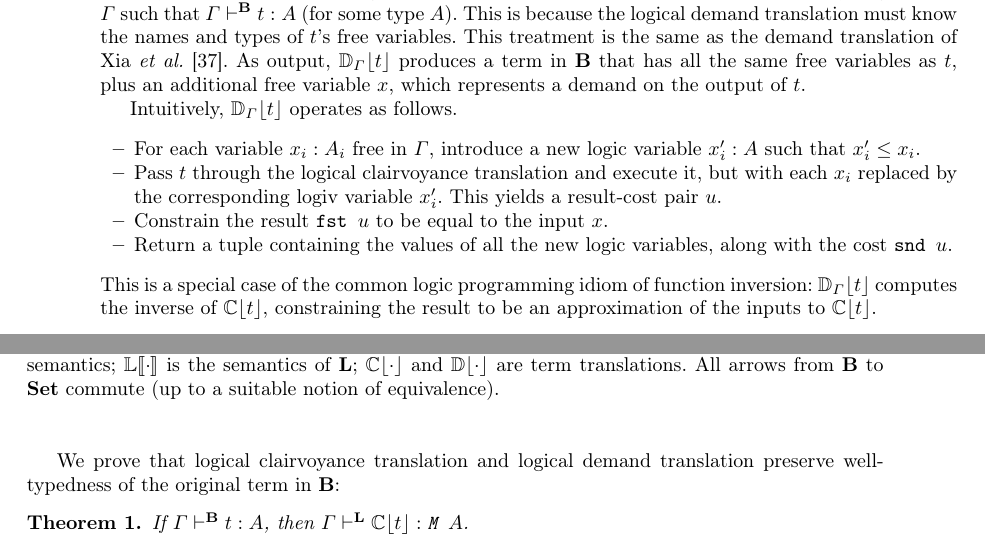
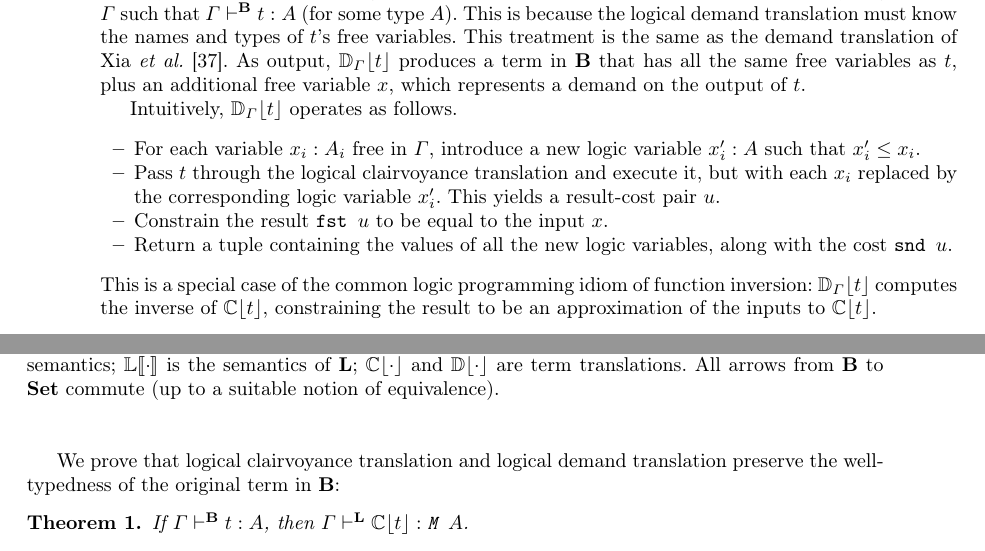
Before and after one commit to heraplem/logical-laziness-agda, a LaTeX paper (paper/paper.tex, which reads paper/translation.tex): two parts of pages 10 and 11 of 24, joined at a grey line, cut so that both start at the same text. Compiled offline with pdfLaTeX.

Commit message:
touched up through section 2

```diff
--- a/paper/translation.tex
+++ b/paper/translation.tex
@@ -405,7 +405,7 @@ Intuitively, \(\transD{t}{\Gamma}\) operates as follows.
 \item For each variable \(x_i : A_i\) free in \(\Gamma\), introduce a new logic
   variable \(x_i' : A\) such that \(x_i' \le x_i\).
 \item Pass \(t\) through the \transCname\ and execute it, but with each \(x_i\)
-  replaced by the corresponding logiv variable \(x'_i\). This yields a
+  replaced by the corresponding logic variable \(x'_i\). This yields a
   result-cost pair \(u\).
 \item Constrain the result \(\tfst{u}\) to be equal to the input \(x\).
 \item Return a tuple containing the values of all the new logic variables, along
@@ -415,7 +415,7 @@ This is a special case of the common logic programming idiom of function
 inversion: \(\transD{t}{\Gamma}\) computes the inverse of \(\transC{t}\),
 constraining the result to be an approximation of the inputs to \(\transC{t}\).
 
-We prove that \transCname{} and \transDname{} preserve well-typedness of the
+We prove that \transCname{} and \transDname{} preserve the well-typedness of the
 original term in \(\LB\):
 \begin{theorem}
   If \( \TB{\Gamma}{t}{A} \), then \( \TL{\Gamma}{\transC{t}}{\TM{A}} \).
```
